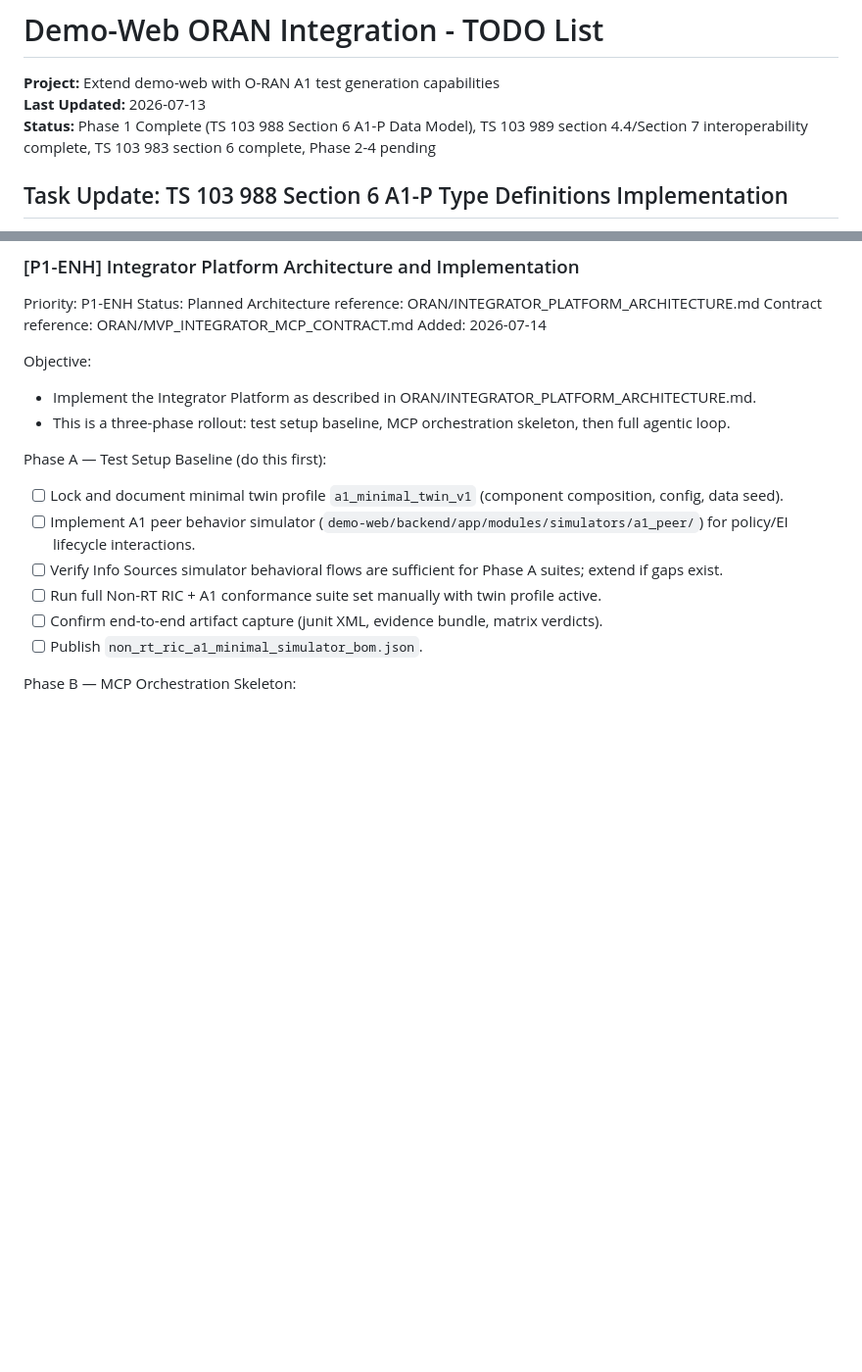
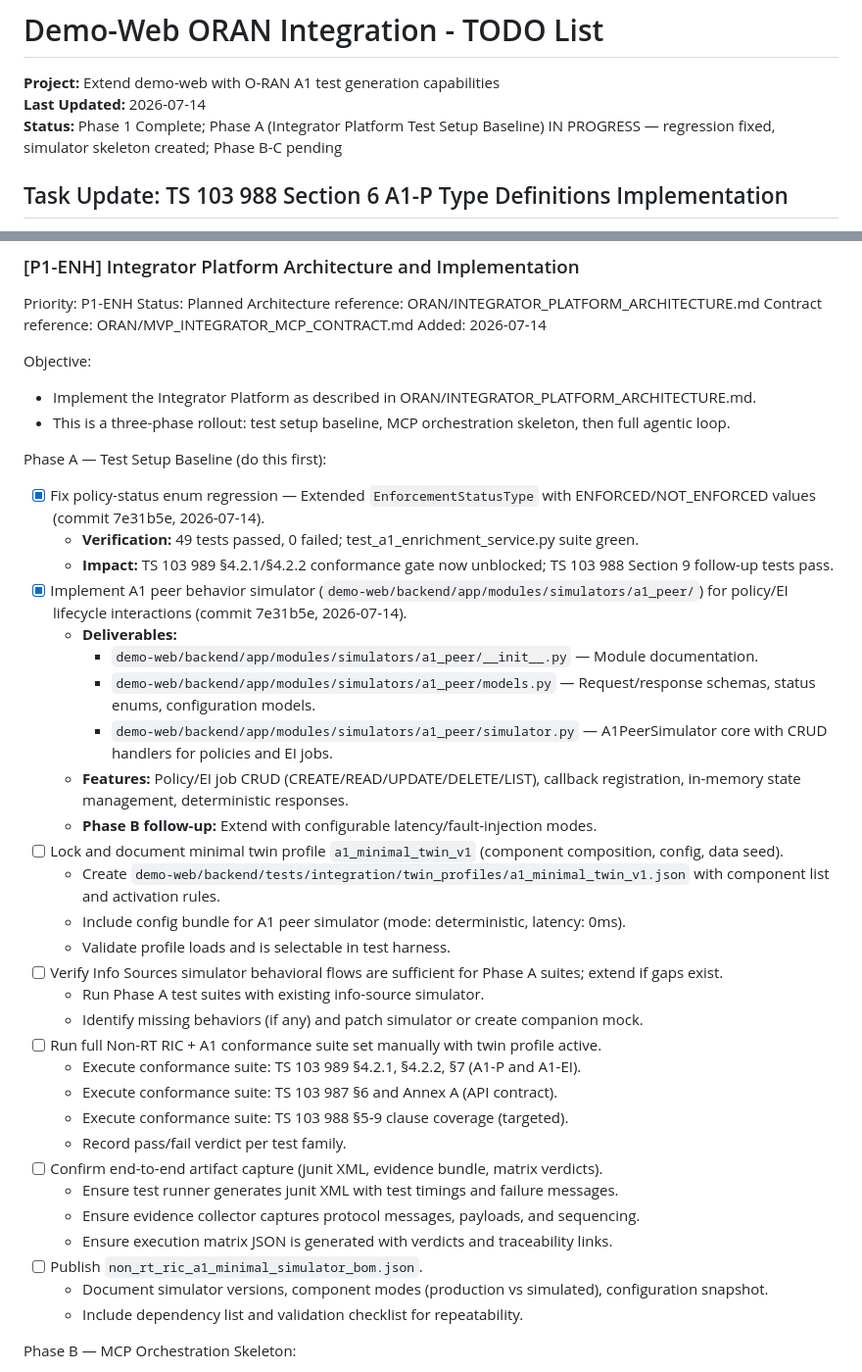
Before and after one commit to rsi-sachin/TestRepo, a Markdown page: ORAN/TODO.md, 2 parts joined by grey strips. Shown at 98% size. Drawn GitHub-style; blank space fills up the shorter version.

Commit message:
docs: update Phase A execution checklist with completed tasks and status
- Marked regression fix as complete (commit 7e31b5e)
- Marked A1 peer simulator skeleton as complete with deliverables listed
- Added detailed sub-tasks for twin profile lock, info-source verification, suite execution
- Updated TODO header with Phase A IN PROGRESS status
- Added detailed verification and artifact capture steps

```diff
--- a/ORAN/TODO.md
+++ b/ORAN/TODO.md
@@ -1,8 +1,8 @@
 # Demo-Web ORAN Integration - TODO List
 
 **Project:** Extend demo-web with O-RAN A1 test generation capabilities
-**Last Updated:** 2026-07-13
-**Status:** Phase 1 Complete (TS 103 988 Section 6 A1-P Data Model), TS 103 989 section 4.4/Section 7 interoperability complete, TS 103 983 section 6 complete, Phase 2-4 pending
+**Last Updated:** 2026-07-14
+**Status:** Phase 1 Complete; Phase A (Integrator Platform Test Setup Baseline) IN PROGRESS — regression fixed, simulator skeleton created; Phase B-C pending
 
 ## Task Update: TS 103 988 Section 6 A1-P Type Definitions Implementation
 
@@ -282,12 +282,35 @@ Objective:
 - This is a three-phase rollout: test setup baseline, MCP orchestration skeleton, then full agentic loop.
 
 Phase A — Test Setup Baseline (do this first):
+- [x] Fix policy-status enum regression — Extended `EnforcementStatusType` with ENFORCED/NOT_ENFORCED values (commit 7e31b5e, 2026-07-14).
+  - **Verification:** 49 tests passed, 0 failed; test_a1_enrichment_service.py suite green.
+  - **Impact:** TS 103 989 §4.2.1/§4.2.2 conformance gate now unblocked; TS 103 988 Section 9 follow-up tests pass.
+- [x] Implement A1 peer behavior simulator (`demo-web/backend/app/modules/simulators/a1_peer/`) for policy/EI lifecycle interactions (commit 7e31b5e, 2026-07-14).
+  - **Deliverables:**
+    - `demo-web/backend/app/modules/simulators/a1_peer/__init__.py` — Module documentation.
+    - `demo-web/backend/app/modules/simulators/a1_peer/models.py` — Request/response schemas, status enums, configuration models.
+    - `demo-web/backend/app/modules/simulators/a1_peer/simulator.py` — A1PeerSimulator core with CRUD handlers for policies and EI jobs.
+  - **Features:** Policy/EI job CRUD (CREATE/READ/UPDATE/DELETE/LIST), callback registration, in-memory state management, deterministic responses.
+  - **Phase B follow-up:** Extend with configurable latency/fault-injection modes.
 - [ ] Lock and document minimal twin profile `a1_minimal_twin_v1` (component composition, config, data seed).
-- [ ] Implement A1 peer behavior simulator (`demo-web/backend/app/modules/simulators/a1_peer/`) for policy/EI lifecycle interactions.
+  - Create `demo-web/backend/tests/integration/twin_profiles/a1_minimal_twin_v1.json` with component list and activation rules.
+  - Include config bundle for A1 peer simulator (mode: deterministic, latency: 0ms).
+  - Validate profile loads and is selectable in test harness.
 - [ ] Verify Info Sources simulator behavioral flows are sufficient for Phase A suites; extend if gaps exist.
+  - Run Phase A test suites with existing info-source simulator.
+  - Identify missing behaviors (if any) and patch simulator or create companion mock.
 - [ ] Run full Non-RT RIC + A1 conformance suite set manually with twin profile active.
+  - Execute conformance suite: TS 103 989 §4.2.1, §4.2.2, §7 (A1-P and A1-EI).
+  - Execute conformance suite: TS 103 987 §6 and Annex A (API contract).
+  - Execute conformance suite: TS 103 988 §5-9 clause coverage (targeted).
+  - Record pass/fail verdict per test family.
 - [ ] Confirm end-to-end artifact capture (junit XML, evidence bundle, matrix verdicts).
+  - Ensure test runner generates junit XML with test timings and failure messages.
+  - Ensure evidence collector captures protocol messages, payloads, and sequencing.
+  - Ensure execution matrix JSON is generated with verdicts and traceability links.
 - [ ] Publish `non_rt_ric_a1_minimal_simulator_bom.json`.
+  - Document simulator versions, component modes (production vs simulated), configuration snapshot.
+  - Include dependency list and validation checklist for repeatability.
 
 Phase B — MCP Orchestration Skeleton:
 - [ ] Implement orchestrator state machine and run registry in `integrator_orchestrator_service.py`.
```
